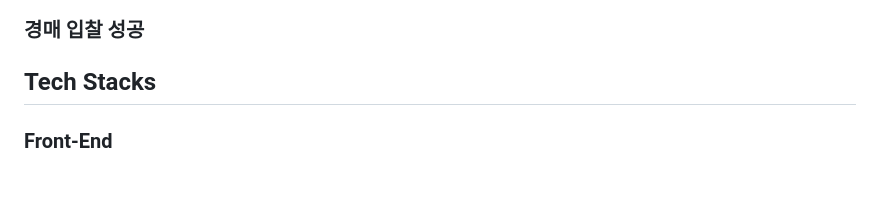
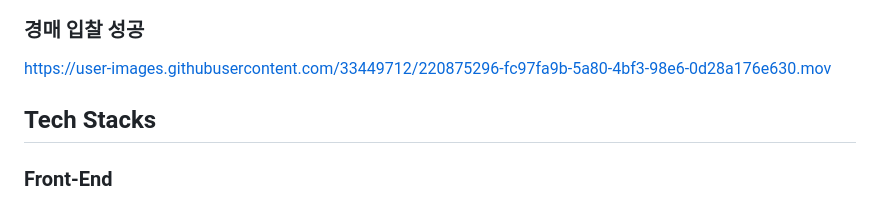
Before and after one commit to softeerbootcamp/Team4-AutoBid, a Markdown page: README.md, the part around the change printed below. Drawn GitHub-style; blank space fills up the shorter version.

Commit message:
Update README.md
added images and videos

```diff
--- a/README.md
+++ b/README.md
@@ -39,5 +43,6 @@
 
 ### 경매 입찰 성공
+https://user-images.githubusercontent.com/33449712/220875296-fc97fa9b-5a80-4bf3-98e6-0d28a176e630.mov
 
 ## Tech Stacks
 ### Front-End
```
Also changed, not shown: other parts of README.md (+4 -0 lines).
